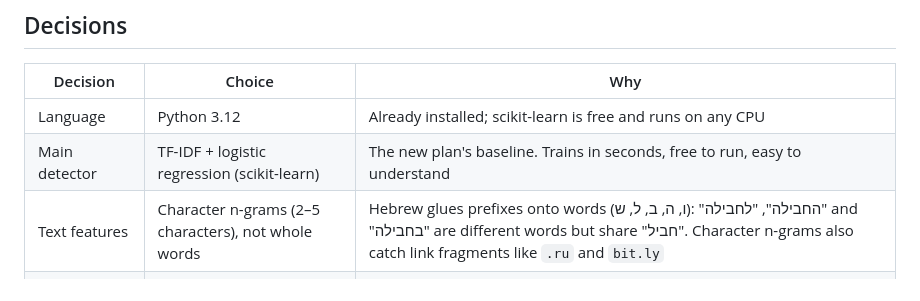
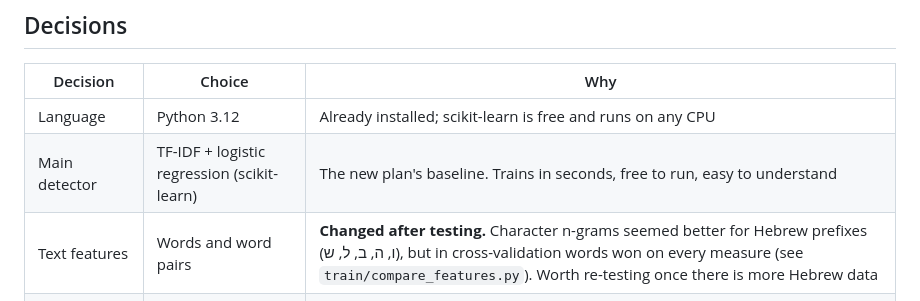
Before and after one commit to avishagMinnes/scam-detector, a Markdown page: docs/phase2_plan.md, the part around the change. GitHub-like rendering.

Commit message:
Update Phase 2 plan: word features won the comparison
Co-Authored-By: Claude Opus 5.5 <noreply@anthropic.com>

```diff
--- a/docs/phase2_plan.md
+++ b/docs/phase2_plan.md
@@ -12,7 +12,7 @@ signs and what to do. Shown to 3–5 people.
 |----------|--------|-----|
 | Language | Python 3.12 | Already installed; scikit-learn is free and runs on any CPU |
 | Main detector | TF-IDF + logistic regression (scikit-learn) | The new plan's baseline. Trains in seconds, free to run, easy to understand |
-| Text features | Character n-grams (2–5 characters), not whole words | Hebrew glues prefixes onto words (ו, ה, ב, ל, ש): "החבילה", "לחבילה" and "בחבילה" are different words but share "חביל". Character n-grams also catch link fragments like `.ru` and `bit.ly` |
+| Text features | Words and word pairs | **Changed after testing.** Character n-grams seemed better for Hebrew prefixes (ו, ה, ב, ל, ש), but in cross-validation words won on every measure (see `train/compare_features.py`). Worth re-testing once there is more Hebrew data |
 | Warning signs | Rules (plain Python), not an LLM | Free, instant, and always explainable: "asks for a code", "link domain isn't gov.il" |
 | Explanations | Templates first; Gemini free tier optional, later | Templates built from the rules are enough for a first version. Gemini only with personal details masked first |
 | Web app | Streamlit | A page in ~30 lines; deploys free on Hugging Face Spaces in Phase 4 |
```
